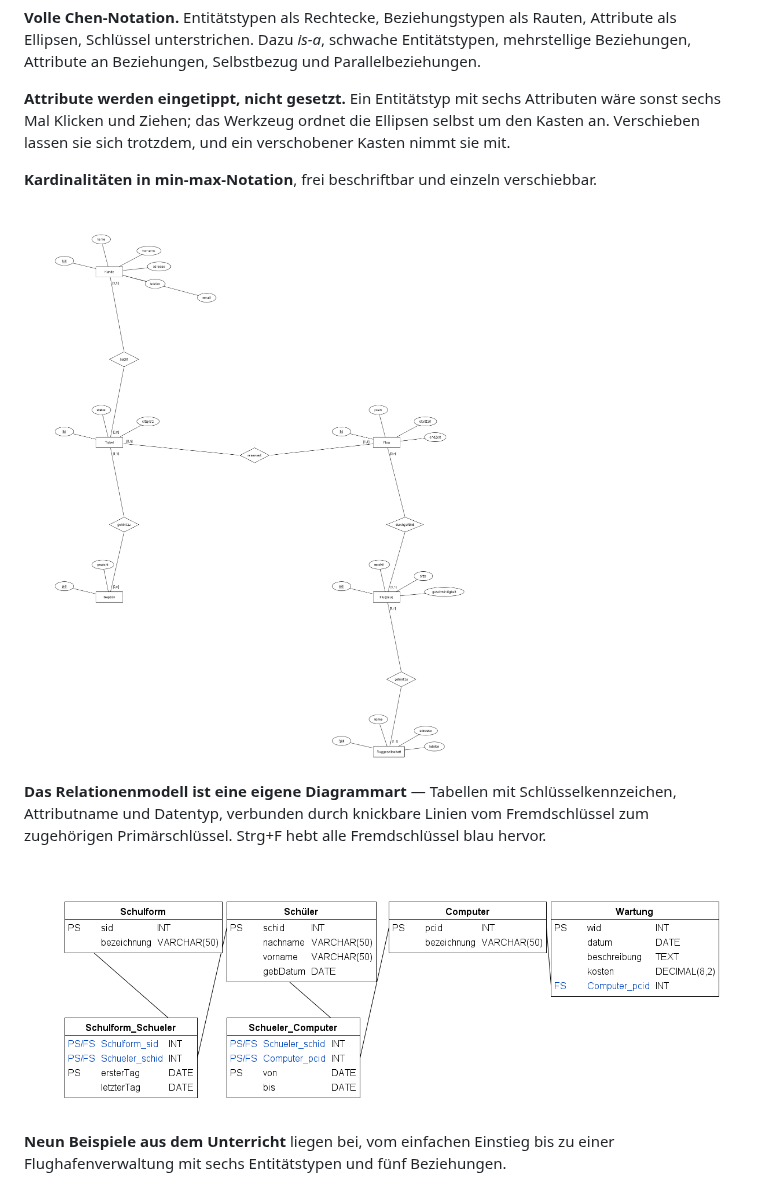
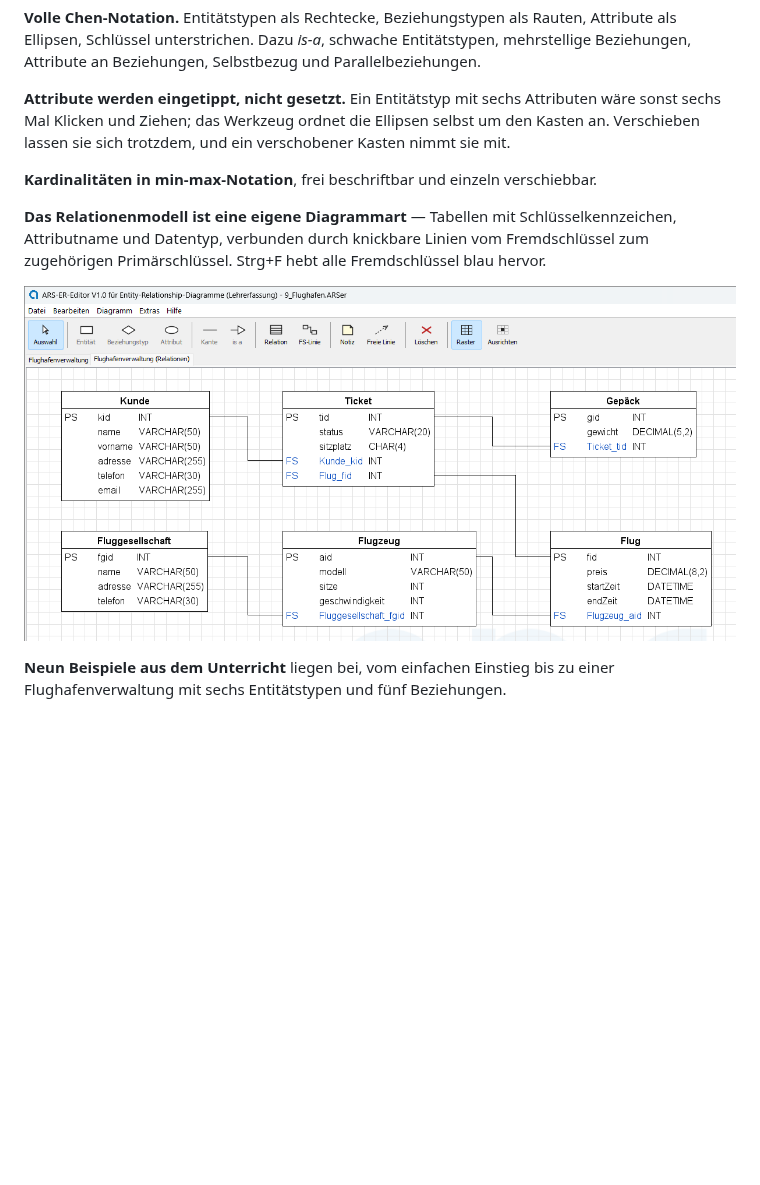
Before and after one commit to Antonowitch/ARS-ER-Editor, a Markdown page: README.md, the part around one of its changes. Rendered like a GitHub page; pictures changed too: bilder/flughafen.png (deleted), bilder/relationenmodell.png; blank space fills up the shorter version.

```diff
--- a/README.md
+++ b/README.md
@@ -35,8 +35,6 @@ ein verschobener Kasten nimmt sie mit.
 **Kardinalitäten in min-max-Notation**, frei beschriftbar und einzeln
 verschiebbar.
 
-![Flughafenbeispiel](bilder/flughafen.png)
-
 **Das Relationenmodell ist eine eigene Diagrammart** — Tabellen mit
 Schlüsselkennzeichen, Attributname und Datentyp, verbunden durch knickbare
 Linien vom Fremdschlüssel zum zugehörigen Primärschlüssel. Strg+F hebt alle
```
Also changed, not shown: other parts of README.md (+2 -2 lines), bilder/er-diagramm.png.
